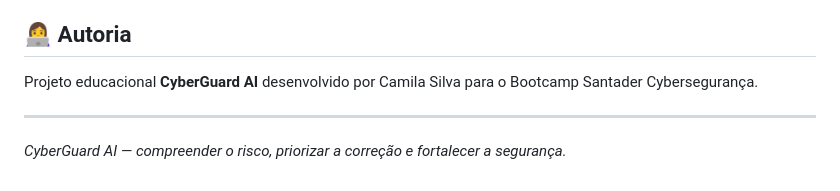
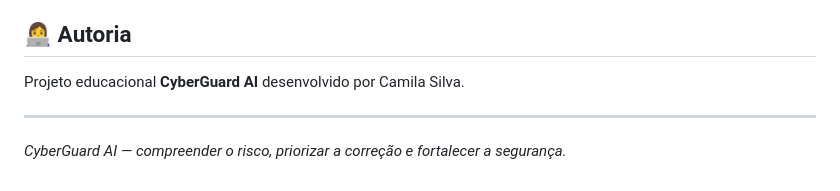
Before and after one commit to camilla32/Agente-Inteligente-de-Cyberseguranca, a Markdown page: README.md, the part around the change. Rendered like a GitHub page.

```diff
--- a/README.md
+++ b/README.md
@@ -109,7 +109,7 @@ Projeto desenvolvido como proposta de aplicação prática dos conhecimentos do
 
 ## 👩‍💻 Autoria
 
-Projeto educacional **CyberGuard AI** desenvolvido por Camila Silva para o Bootcamp Santader Cybersegurança.
+Projeto educacional **CyberGuard AI** desenvolvido por Camila Silva.
 
 ---
 
```
